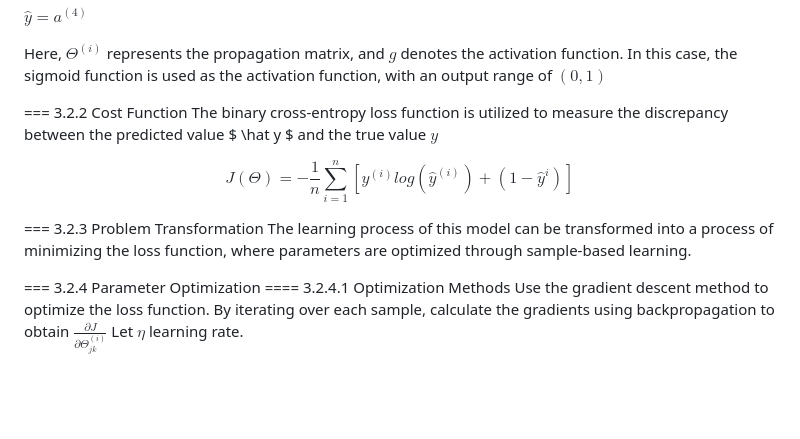
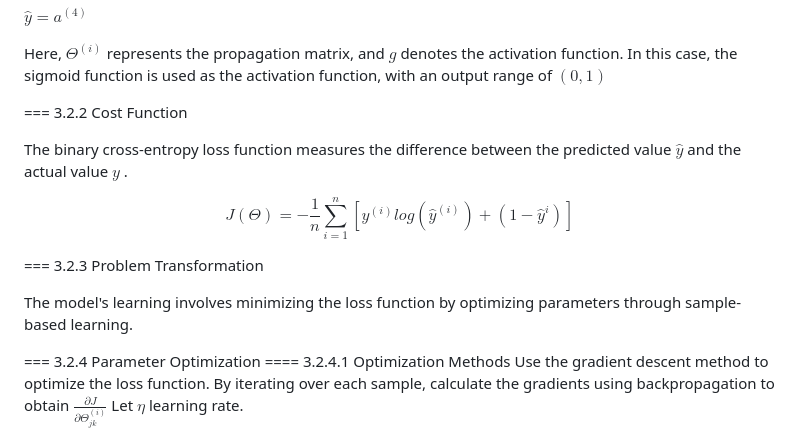
Before and after one commit to VicissitudeChat9619/MCM_Document, a Markdown page: draft/C_2/C_2.md, the part around the change. GitHub-like rendering; blank space fills up the shorter version.

Commit message:
去C_2.md残留的不明显的ai化

```diff
--- a/draft/C_2/C_2.md
+++ b/draft/C_2/C_2.md
@@ -38,14 +38,17 @@ $\hat y=a^{(4)}$
 Here, $\Theta^{(i)}$ represents the propagation matrix, and $g$ denotes the activation function. In this case, the sigmoid function is used as the activation function, with an output range of $(0,1)$
 
 === 3.2.2 Cost Function
-The binary cross-entropy loss function is utilized to measure the discrepancy between the predicted value $ \hat y $ and the true value $y$
+
+The binary cross-entropy loss function measures the difference between the predicted value $\hat y$ and the actual value $y$ .
+
 
 $$
 J(\Theta)=-\frac{1}{n}\sum^n_{i=1}[y^{(i)}log(\hat y^{(i)})+(1-\hat y^{i})]
 $$
 
 === 3.2.3 Problem Transformation
-The learning process of this model can be transformed into a process of minimizing the loss function, where parameters are optimized through sample-based learning.
+
+The model's learning involves minimizing the loss function by optimizing parameters through sample-based learning.
 
 === 3.2.4 Parameter Optimization
 ==== 3.2.4.1 Optimization Methods
```
